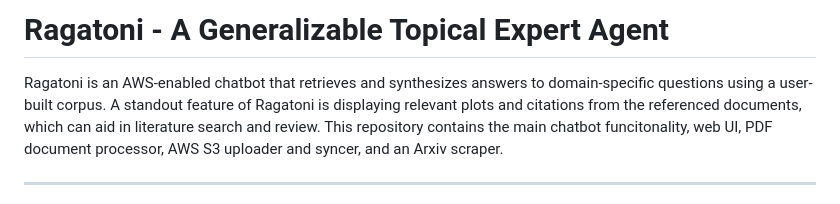
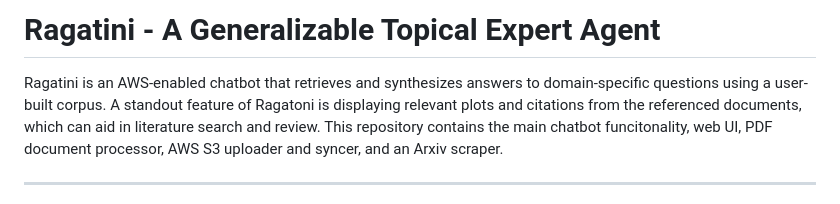
Before and after one commit to OZLabun-UT/LPARAG, a Markdown page: README.md, the part around the change. GitHub-like rendering.

Commit message:
Fix typo in project name from 'Ragatoni' to 'Ragatini'

```diff
--- a/README.md
+++ b/README.md
@@ -1,6 +1,6 @@
-# Ragatoni - A Generalizable Topical Expert Agent
+# Ragatini - A Generalizable Topical Expert Agent
 
-Ragatoni is an AWS-enabled chatbot that retrieves and synthesizes answers to domain-specific questions using a user-built corpus. A standout feature of Ragatoni is displaying relevant plots and citations from the referenced documents, which can aid in literature search and review. This repository contains the main chatbot funcitonality, web UI, PDF document processor, AWS S3 uploader and syncer, and an Arxiv scraper.
+Ragatini is an AWS-enabled chatbot that retrieves and synthesizes answers to domain-specific questions using a user-built corpus. A standout feature of Ragatoni is displaying relevant plots and citations from the referenced documents, which can aid in literature search and review. This repository contains the main chatbot funcitonality, web UI, PDF document processor, AWS S3 uploader and syncer, and an Arxiv scraper.
 
 ---
 
```
